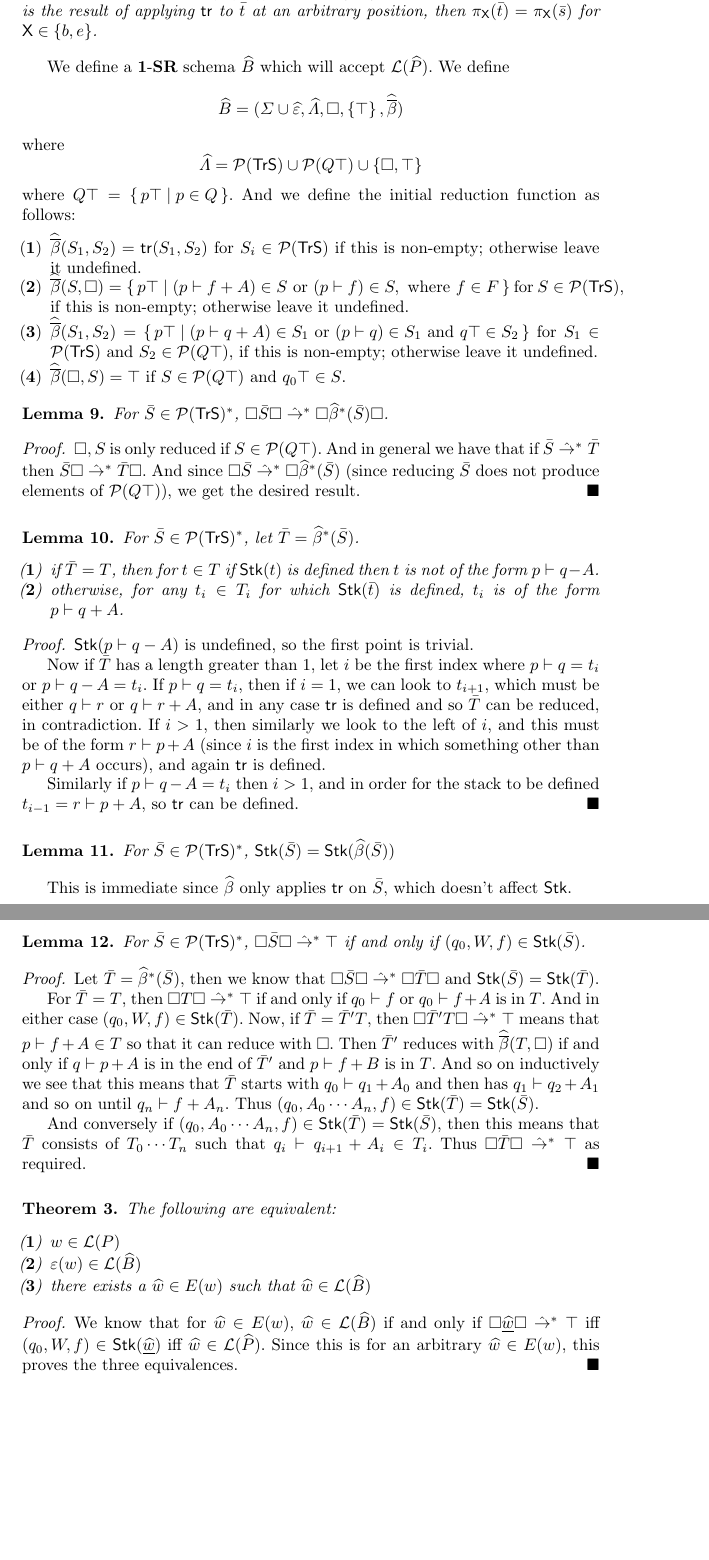
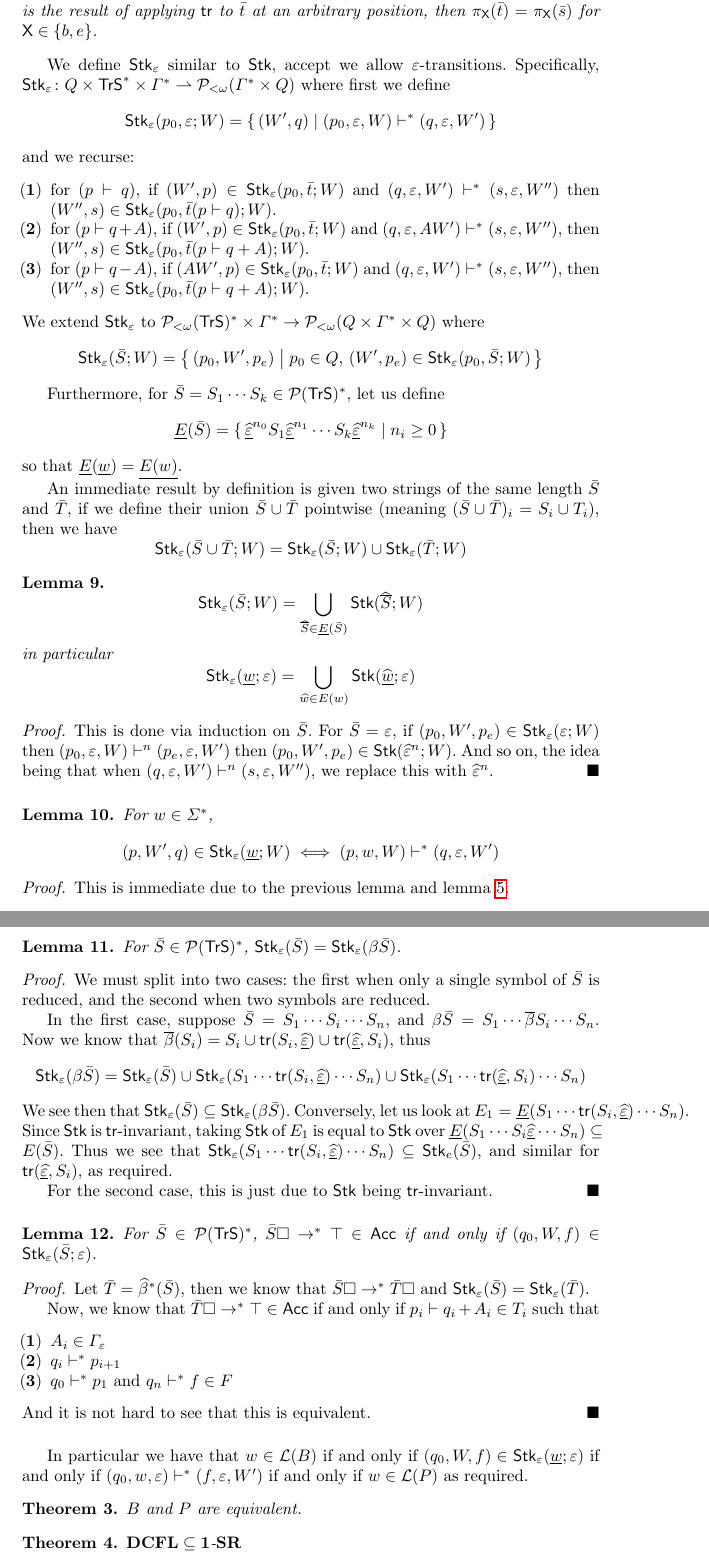
Before and after one commit to ari-feiglin/linear-reduction, a LaTeX paper (Paper/string-reduction-schemas.tex): two parts of pages 10 and 11 of 11, joined at a grey line, cut so that both start at the same text, the shorter picture padded with empty space. The pictures show the PDF file Paper/string-reduction-schemas.pdf that the author committed with the source.

Commit message:
DCFL <= 1-SR proof

```diff
--- a/Paper/string-reduction-schemas.tex
+++ b/Paper/string-reduction-schemas.tex
@@ -553,19 +553,30 @@ An immediate lemma is the following:
 
 \end{lemma}
 
-We define a $\SR1$ schema $\widehat B$ which will accept $\L(\widehat P)$.
-We define
-$$ \widehat B = (\Sigma\cup\hep, \hat\Lambda, \square, \set\top, \hib) $$
-where
-$$ \hat\Lambda = \P(\T) \cup \P(Q\top) \cup \set{\square,\top} $$
-where $Q\top=\set{p\top}[p\in Q]$.
-And we define the initial reduction function as follows:
+%Notice that we can actually refine our definition of $\hat\Lambda$ in $\hat B$.
+%Since we start with strings from $\Sigma\cup\hep$, $\hat\Lambda$ must contain $\uline a,\uline\hep$ in order to have a representation of $\Sigma\cup\hep$.
+%Now notice that applying $\hib$ to values from $\P(\T)$ gives values in $\set{(p\vdash q),(p\vdash q+ A)}$.
+%So we can define $\hat\Lambda$ to be
+%$$ \hat\Lambda = \uline{\Sigma\cup\hep} \cup \P\set{(p\vdash q),(p\vdash q+ A)}[p,q\in Q,A\in\Gamma] \cup \P(Q\top) \cup \set{\square,\top} $$
+
+We define $\S_\epsilon$ similar to $\S$, accept we allow $\epsilon$-transitions.
+Specifically, $\S_\epsilon\colon Q\times\T^*\times\Gamma^*\partial\P_{<\omega}(\Gamma^*\times Q)$ where first we define
+$$ \S_\e(p_0,\e;W)=\set{(W',q)}[(p_0,\e,W)\vdash^*(q,\e,W')] $$
+and we recurse:
 \begin{enumerate}
-    \item $\hib(S_1,S_2)=\tr(S_1,S_2)$ for $S_i\in\P(\T)$ if this is non-empty; otherwise leave it undefined.
-    \item $\hib(S,\square)=\set{p\top}[(p\vdash f+ A)\in S\hbox{ or }(p\vdash f)\in S,\hbox{ where $f\in F$}]$ for $S\in\P(\T)$, if this is non-empty; otherwise leave it undefined.
-    \item $\hib(S_1,S_2)=\set{p\top}[(p\vdash q+ A)\in S_1\hbox{ or }(p\vdash q)\in S_1\hbox{ and }q\top\in S_2]$ for $S_1\in\P(\T)$ and $S_2\in\P(Q\top)$, if this is non-empty; otherwise leave it undefined.
-    \item $\hib(\square,S)=\top$ if $S\in\P(Q\top)$ and $q_0\top\in S$.
+    \item for $(p\vdash q)$, if $(W',p)\in\S_\e(p_0,\bar t;W)$ and $(q,\epsilon,W')\vdash^*(s,\epsilon,W'')$ then $(W'',s)\in\S_\e(p_0,\bar t(p\vdash q);W)$.
+    \item for $(p\vdash q+A)$, if $(W',p)\in\S_\e(p_0,\bar t;W)$ and $(q,\epsilon,AW')\vdash^*(s,\epsilon,W'')$, then $(W'',s)\in\S_\e(p_0,\bar t(p\vdash q+A);W)$.
+    \item for $(p\vdash q-A)$, if $(AW',p)\in\S_\e(p_0,\bar t;W)$ and $(q,\epsilon,W')\vdash^*(s,\epsilon,W'')$, then $(W'',s)\in\S_\e(p_0,\bar t(p\vdash q+A);W)$.
 \end{enumerate}
+We extend $\S_\e$ to $\P_{<\omega}(\T)^*\times\Gamma^*\to\P_{<\omega}(Q\times\Gamma^*\times Q)$ where
+$$ \S_\e(\bar S;W) = \set{(p_0,W',p_e)}[p_0\in Q,\,(W',p_e)\in\S_\e(p_0,\bar S;W)] $$
+
+Furthermore, for $\bar S=S_1\cdots S_k\in\P(\T)^*$, let us define
+$$ \uline E(\bar S) = \set{\uline\hep^{n_0}S_1\uline\hep^{n_1}\cdots S_k\uline\hep^{n_k}}[n_i\geq0] $$
+so that $\uline E(\uline w)=\uline{E(w)}$.
+
+An immediate result by definition is given two strings of the same length $\bar S$ and $\bar T$, if we define their union $\bar S\cup\bar T$ pointwise (meaning $(\bar S\cup\bar T)_i=S_i\cup T_i$), then we have
+$$ \S_\e(\bar S\cup\bar T;W) = \S_\e(\bar S;W)\cup\S_\e(\bar T;W) $$
 
 \begin{lemma}
 
@@ -575,91 +588,25 @@ And we define the initial reduction function as follows:
 
 \begin{proof}
 
-    $\square,S$ is only reduced if $S\in\P(Q\top)$.
-    And in general we have that if $\bar S\hto^*\bar T$ then $\bar S\square\hto^*\bar T\square$.
-    And since $\square\bar S\hto^*\square\hb^*(\bar S)$ (since reducing $\bar S$ does not produce elements of $\P(Q\top)$), we get the desired result.
+    This is done via induction on $\bar S$.
+    For $\bar S=\e$, if $(p_0,W',p_e)\in\S_\e(\e;W)$ then $(p_0,\e,W)\vdash^n(p_e,\e,W')$ then $(p_0,W',p_e)\in\S(\hep^n;W)$.
+    And so on, the idea being that when $(q,\e,W')\vdash^n(s,\e,W'')$, we replace this with $\hep^n$.
     \qed
 
 \end{proof}
 
 \begin{lemma}
 
-    For $\bar S\in\P(\T)^*$, let $\bar T=\hb^*(\bar S)$.
-    \begin{enumerate}
-        \item if $\bar T=T$, then for $t\in T$ if $\S(t)$ is defined then $t$ is not of the form $p\vdash q- A$.
-        \item otherwise, for any $t_i\in T_i$ for which $\S(\bar t)$ is defined, $t_i$ is of the form $p\vdash q+ A$.
-    \end{enumerate}
+    For $w\in\Sigma^*$,
+    $$ (p,W',q)\in\S_\e(\uline w;W) \iff (p,w,W)\vdash^*(q,\e,W') $$
 
 \end{lemma}
 
 \begin{proof}
 
-    $\S(p\vdash q- A)$ is undefined, so the first point is trivial.
-
-    Now if $\bar T$ has a length greater than $1$, let $i$ be the first index where $p\vdash q=t_i$ or $p\vdash q- A=t_i$.
-    If $p\vdash q=t_i$, then if $i=1$, we can look to $t_{i+1}$, which must be either $q\vdash r$ or $q\vdash r+ A$, and in any case $\tr$ is defined and so $\bar T$ can be reduced, in contradiction.
-    If $i>1$, then similarly we look to the left of $i$, and this must be of the form $r\vdash p+ A$ (since $i$ is the first index in which something other than $p\vdash q+ A$ occurs), and again $\tr$ is defined.
-
-    Similarly if $p\vdash q- A=t_i$ then $i>1$, and in order for the stack to be defined $t_{i-1}=r\vdash p+ A$, so $\tr$ can be defined.
-    \qed
+    This is immediate due to the previous lemma and lemma \ref{lem:stackandpda}.
 
 \end{proof}
-
-\begin{lemma}
-
-    For $\bar S\in\P(\T)^*$, $\S(\bar S)=\S(\hb(\bar S))$
-
-\end{lemma}
-
-This is immediate since $\hb$ only applies $\tr$ on $\bar S$, which doesn't affect $\S$.
-
-\begin{lemma}
-
-    For $\bar S\in\P(\T)^*$, $\square\bar S\square\hto^*\top$ if and only if $(q_0,W,f)\in \S(\bar S)$.
-
-\end{lemma}
-
-\begin{proof}
-
-    Let $\bar T=\hb^*(\bar S)$, then we know that $\square\bar S\square\hto^*\square\bar T\square$ and $\S(\bar S)=\S(\bar T)$.
-
-    For $\bar T=T$, then $\square T\square\hto^*\top$ if and only if $q_0\vdash f$ or $q_0\vdash f+ A$ is in $T$.
-    And in either case $(q_0,W,f)\in\S(\bar T)$.
-    Now, if $\bar T=\bar T'T$, then $\square\bar T'T\square\hto^*\top$ means that $p\vdash f+ A\in T$ so that it can reduce with $\square$.
-    Then $\bar T'$ reduces with $\hib(T,\square)$ if and only if $q\vdash p+ A$ is in the end of $\bar T'$ and $p\vdash f+ B$ is in $T$.
-    And so on inductively we see that this means that $\bar T$ starts with $q_0\vdash q_1+ A_0$ and then has $q_1\vdash q_2+ A_1$ and so on until $q_n\vdash f+ A_n$.
-    Thus $(q_0,A_0\cdots A_n,f)\in\S(\bar T)=\S(\bar S)$.
-
-    And conversely if $(q_0,A_0\cdots A_n,f)\in\S(\bar T)=\S(\bar S)$, then this means that $\bar T$ consists of $T_0\cdots T_n$ such that $q_i\vdash q_{i+1}+ A_i\in T_i$.
-    Thus $\square\bar T\square\hto^*\top$ as required.
-    \qed
-
-\end{proof}
-
-\begin{theorem}
-
-    The following are equivalent:
-    \begin{enumerate}
-        \item $w\in\L(P)$
-        \item $\epsilon(w)\in\L(\hat B)$
-        \item there exists a $\hat w\in E(w)$ such that $\hat w\in\L(\hat B)$
-    \end{enumerate}
-
-\end{theorem}
-
-\begin{proof}
-
-    We know that for $\hat w\in E(w)$, $\hat w\in\L(\hat B)$ if and only if $\square\uline{\hat w}\square\hto^*\top$ iff $(q_0,W,f)\in\S(\uline{\hat w})$ iff $\hat w\in\L(\hat P)$.
-    Since this is for an arbitrary $\hat w\in E(w)$, this proves the three equivalences.
-    \qed
-
-\end{proof}
-
-%Notice that we can actually refine our definition of $\hat\Lambda$ in $\hat B$.
-%Since we start with strings from $\Sigma\cup\hep$, $\hat\Lambda$ must contain $\uline a,\uline\hep$ in order to have a representation of $\Sigma\cup\hep$.
-%Now notice that applying $\hib$ to values from $\P(\T)$ gives values in $\set{(p\vdash q),(p\vdash q+ A)}$.
-%So we can define $\hat\Lambda$ to be
-%$$ \hat\Lambda = \uline{\Sigma\cup\hep} \cup \P\set{(p\vdash q),(p\vdash q+ A)}[p,q\in Q,A\in\Gamma] \cup \P(Q\top) \cup \set{\square,\top} $$
 
 We define the relation $\vdash$ on $Q$, where $p\vdash q$ means that $(p,\epsilon,\epsilon)\vdash(q,\epsilon,W)$
 And $\vdash^*$ is its reflexive and transitive closure.
@@ -676,8 +623,62 @@ Now we define $\square=\set{f\top}[f\in F]\in\P(Q\top)$, and we define $\ib$ as
 \end{enumerate}
 And we define $S\in\A$ for $S\in\P(Q\top)$ if and only if $q_0\vdash^*p$ for some $p\top\in S$.
 
-Now we claim that $w\in\L(B)$ iff $\epsilon(w)\in\L(\hat B)$.
+\begin{lemma}
 
+    For $\bar S\in\P(\T)^*$, $\S_\e(\bar S)=\S_\e(\beta\bar S)$.
 
+\end{lemma}
+
+\begin{proof}
+
+    We must split into two cases: the first when only a single symbol of $\bar S$ is reduced, and the second when two symbols are reduced.
+
+    In the first case, suppose $\bar S=S_1\cdots S_i\cdots S_n$, and $\beta\bar S=S_1\cdots\ib S_i\cdots S_n$.
+    Now we know that $\ib(S_i)=S_i\cup\tr(S_i,\uline\hep)\cup\tr(\uline\hep,S_i)$, thus
+    $$ \S_\e(\beta\bar S) = \S_\e(\bar S)\cup\S_\e(S_1\cdots\tr(S_i,\uline\hep)\cdots S_n)\cup\S_\e(S_1\cdots\tr(\uline\hep,S_i)\cdots S_n) $$
+    We see then that $\S_\e(\bar S)\subseteq\S_\e(\beta\bar S)$.
+    Conversely, let us look at $E_1=\uline E(S_1\cdots\tr(S_i,\uline\hep)\cdots S_n)$.
+    Since $\S$ is $\tr$-invariant, taking $\S$ of $E_1$ is equal to $\S$ over $\uline E(S_1\cdots S_i\uline\hep\cdots S_n)\subseteq E(\bar S)$.
+    Thus we see that $\S_\e(S_1\cdots\tr(S_i,\uline\hep)\cdots S_n)\subseteq\S_e(\bar S)$, and similar for $\tr(\uline\hep,S_i)$, as required.
+
+    For the second case, this is just due to $\S$ being $\tr$-invariant.
+    \qed
+
+\end{proof}
+
+\begin{lemma}
+
+    For $\bar S\in\P(\T)^*$, $\bar S\square\to^*\top\in\A$ if and only if $(q_0,W,f)\in \S_\e(\bar S;\e)$.
+
+\end{lemma}
+
+\begin{proof}
+
+    Let $\bar T=\hb^*(\bar S)$, then we know that $\bar S\square\to^*\bar T\square$ and $\S_\e(\bar S)=\S_\e(\bar T)$.
+
+    Now, we know that $\bar T\square\to^*\top\in\A$ if and only if $p_i\vdash q_i+A_i\in T_i$ such that
+    \begin{enumerate}
+        \item $A_i\in\Gamma_\e$
+        \item $q_i\vdash^* p_{i+1}$
+        \item $q_0\vdash^* p_1$ and $q_n\vdash^* f\in F$
+    \end{enumerate}
+    And it is not hard to see that this is equivalent.
+    \qed
+
+\end{proof}
+
+In particular we have that $w\in\L(B)$ if and only if $(q_0,W,f)\in\S_\e(\uline w;\e)$ if and only if $(q_0,w,\e)\vdash^*(f,\e,W')$ if and only if $w\in\L(P)$ as required.
+
+\begin{theorem}
+
+    $B$ and $P$ are equivalent.
+
+\end{theorem}
+
+\begin{theorem}
+
+    $\DCFL\subseteq\SR1$
+
+\end{theorem}
 
 \end{document}
```
Also changed, not shown: Paper/string-reduction-schemas.pdf, Paper/string-reduction-schemas.tex (10 more changed lines).
